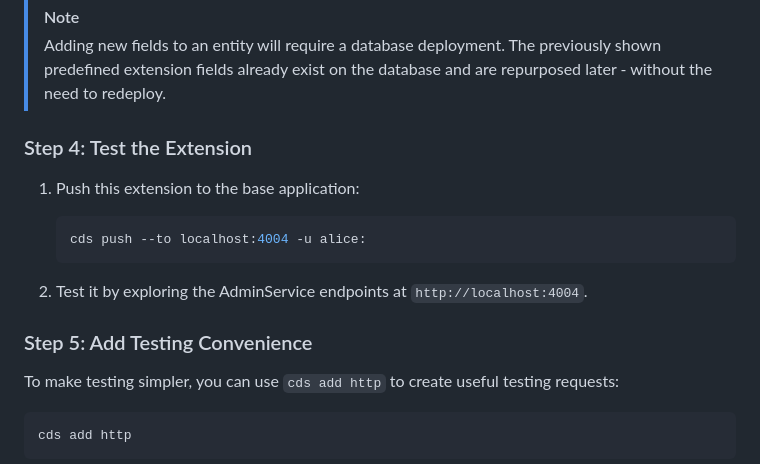
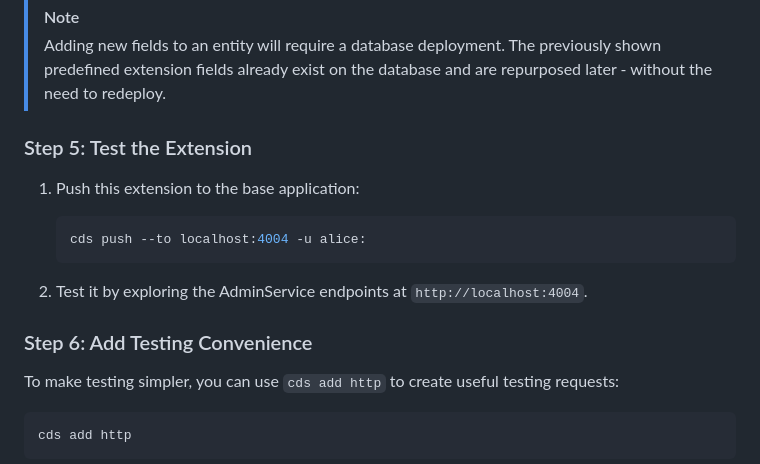
Before and after one commit to SAP-samples/teched2025-AD260, a Markdown page: exercises/ex4/README.md, the part around the change printed below. Drawn GitHub-style.

````diff
--- a/exercises/ex4/README.md
+++ b/exercises/ex4/README.md
@@ -92,7 +110,7 @@ This moves the base model from `.base` to a folder in `node_modules` according t
 > [!NOTE]
 > Adding new fields to an entity will require a database deployment. The previously shown predefined extension fields already exist on the database and are repurposed later - without the need to redeploy.
 
-### Step 4: Test the Extension
+### Step 5: Test the Extension
 
 1. Push this extension to the base application:
    ```bash
@@ -101,7 +119,7 @@ This moves the base model from `.base` to a folder in `node_modules` according t
 
 2. Test it by exploring the AdminService endpoints at `http://localhost:4004`.
 
-### Step 5: Add Testing Convenience
+### Step 6: Add Testing Convenience
 
 To make testing simpler, you can use `cds add http` to create useful testing requests:
 
````
Also changed, not shown: other parts of exercises/ex4/README.md (+22 -4 lines).
